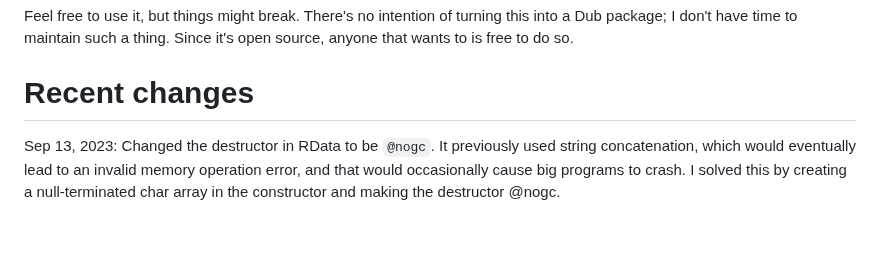
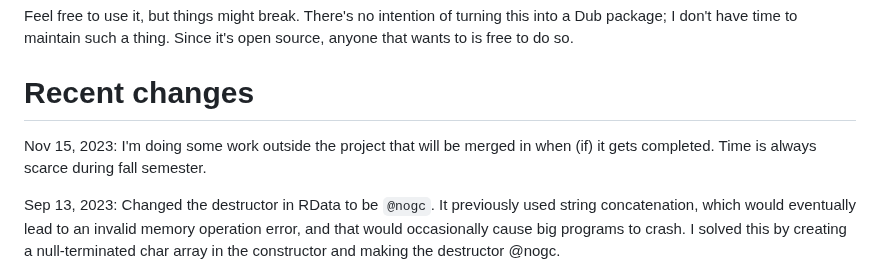
Before and after one commit to bachmeil/betterr, a Markdown page: README.md, the part around the change. GitHub-like rendering; blank space fills up the shorter version.

```diff
--- a/README.md
+++ b/README.md
@@ -7,6 +7,8 @@ The name "better R" is loosely inspired by [Better C](https://dlang.org/spec/bet
 Feel free to use it, but things might break. There's no intention of turning this into a Dub package; I don't have time to maintain such a thing. Since it's open source, anyone that wants to is free to do so.
 
 # Recent changes
+
+Nov 15, 2023: I'm doing some work outside the project that will be merged in when (if) it gets completed. Time is always scarce during fall semester.
 
 Sep 13, 2023: Changed the destructor in RData to be `@nogc`. It previously used string concatenation, which would eventually lead to an invalid memory operation error, and that would occasionally cause big programs to crash. I solved this by creating a null-terminated char array in the constructor and making the destructor @nogc.
 
```
